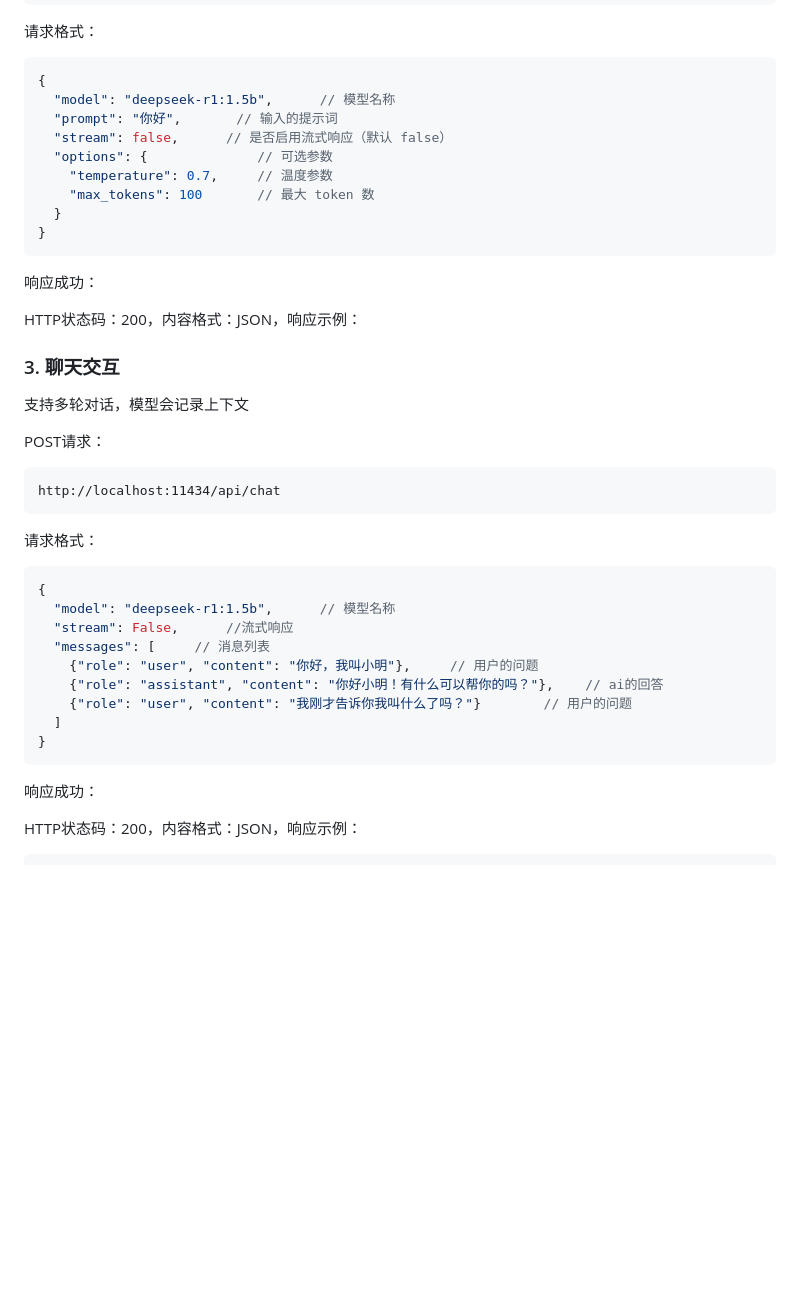
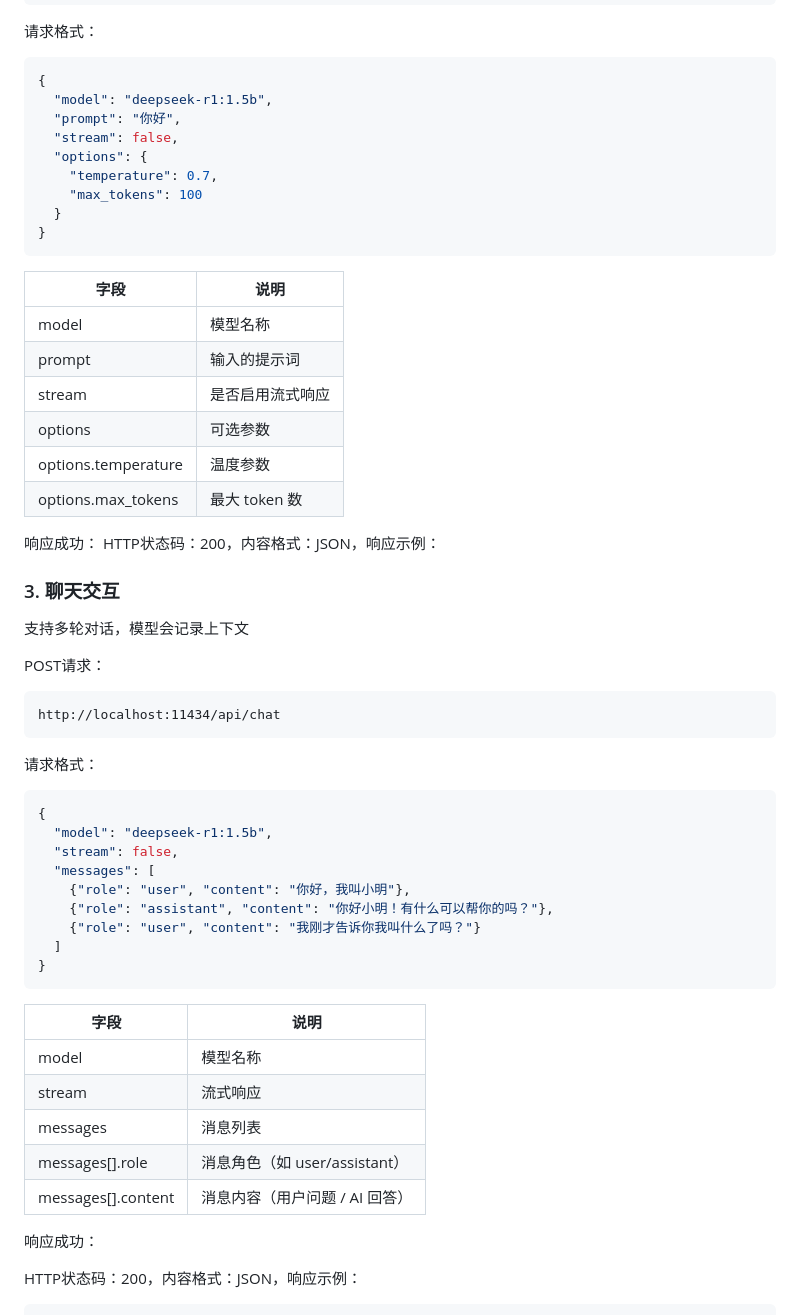
Before and after one commit to bird-six/dschat, a Markdown page: README.md, the part around one of its changes. Rendered like a GitHub page; blank space fills up the shorter version.

````diff
--- a/README.md
+++ b/README.md
@@ -44,18 +44,26 @@ http://localhost:11434/api/generate
 
 ```json
 {
-  "model": "deepseek-r1:1.5b",		// 模型名称
-  "prompt": "你好",		// 输入的提示词
-  "stream": false,		// 是否启用流式响应（默认 false）
-  "options": {              // 可选参数
-    "temperature": 0.7,     // 温度参数
-    "max_tokens": 100       // 最大 token 数
+  "model": "deepseek-r1:1.5b",
+  "prompt": "你好",
+  "stream": false,
+  "options": {
+    "temperature": 0.7,
+    "max_tokens": 100
   }
 }
 ```
+| 字段                | 说明             |
+| ------------------- | ---------------- |
+| model               | 模型名称         |
+| prompt              | 输入的提示词     |
+| stream              | 是否启用流式响应 |
+| options             | 可选参数         |
+| options.temperature | 温度参数         |
+| options.max_tokens  | 最大 token 数    |
+
 
 响应成功：
-
 HTTP状态码：200，内容格式：JSON，响应示例：
 
 
@@ -74,15 +82,24 @@ http://localhost:11434/api/chat
 
 ```json
 {
-  "model": "deepseek-r1:1.5b",		// 模型名称
-  "stream": False,		//流式响应
-  "messages": [		// 消息列表
-    {"role": "user", "content": "你好，我叫小明"},		// 用户的问题
-    {"role": "assistant", "content": "你好小明！有什么可以帮你的吗？"},	// ai的回答
-    {"role": "user", "content": "我刚才告诉你我叫什么了吗？"}		// 用户的问题
+  "model": "deepseek-r1:1.5b",
+  "stream": false,
+  "messages": [
+    {"role": "user", "content": "你好，我叫小明"},
+    {"role": "assistant", "content": "你好小明！有什么可以帮你的吗？"},
+    {"role": "user", "content": "我刚才告诉你我叫什么了吗？"}
   ]
 }
 ```
+
+| 字段               | 说明                           |
+| ------------------ | ------------------------------ |
+| model              | 模型名称                       |
+| stream             | 流式响应                       |
+| messages           | 消息列表                       |
+| messages[].role    | 消息角色（如 user/assistant）  |
+| messages[].content | 消息内容（用户问题 / AI 回答） |
+
 
 响应成功：
 
````
Also changed, not shown: other parts of README.md (+13 -13 lines).
